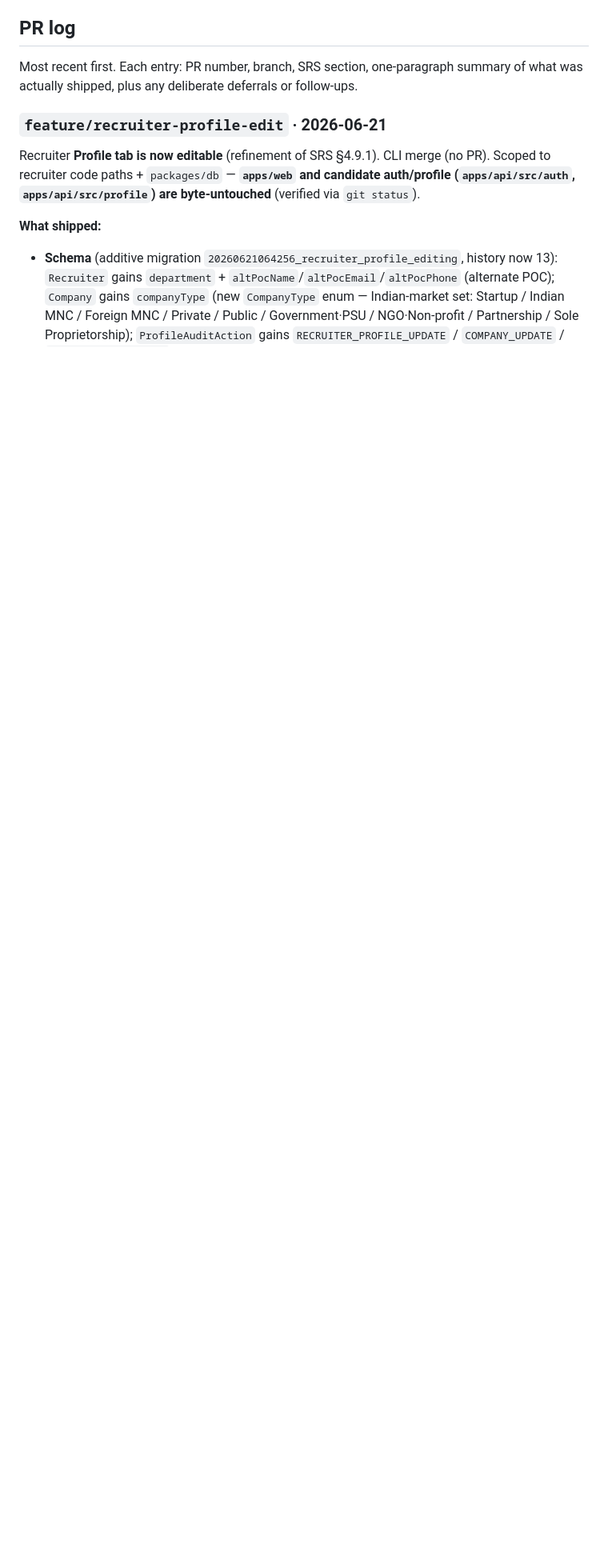
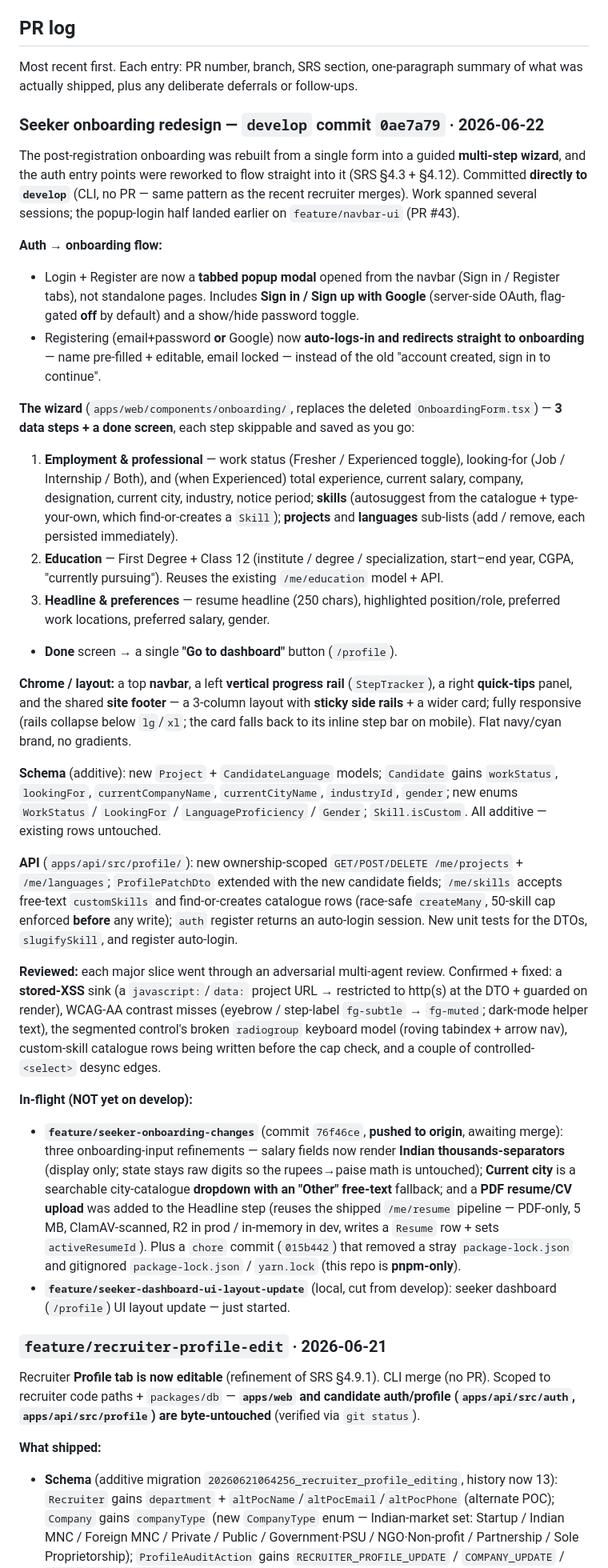
Before and after one commit to prakash47/jobportal, a Markdown page: PROGRESS.md, the part around one of its changes. Shown at 80% size. GitHub-like rendering; blank space fills up the shorter version.

```diff
--- a/PROGRESS.md
+++ b/PROGRESS.md
@@ -51,6 +51,32 @@
 ## PR log
 
 Most recent first. Each entry: PR number, branch, SRS section, one-paragraph summary of what was actually shipped, plus any deliberate deferrals or follow-ups.
+
+### Seeker onboarding redesign — `develop` commit `0ae7a79` · 2026-06-22
+
+The post-registration onboarding was rebuilt from a single form into a guided **multi-step wizard**, and the auth entry points were reworked to flow straight into it (SRS §4.3 + §4.12). Committed **directly to `develop`** (CLI, no PR — same pattern as the recent recruiter merges). Work spanned several sessions; the popup-login half landed earlier on `feature/navbar-ui` (PR #43).
+
+**Auth → onboarding flow:**
+- Login + Register are now a **tabbed popup modal** opened from the navbar (Sign in / Register tabs), not standalone pages. Includes **Sign in / Sign up with Google** (server-side OAuth, flag-gated **off** by default) and a show/hide password toggle.
+- Registering (email+password **or** Google) now **auto-logs-in and redirects straight to onboarding** — name pre-filled + editable, email locked — instead of the old "account created, sign in to continue".
+
+**The wizard** (`apps/web/components/onboarding/`, replaces the deleted `OnboardingForm.tsx`) — **3 data steps + a done screen**, each step skippable and saved as you go:
+1. **Employment & professional** — work status (Fresher / Experienced toggle), looking-for (Job / Internship / Both), and (when Experienced) total experience, current salary, company, designation, current city, industry, notice period; **skills** (autosuggest from the catalogue + type-your-own, which find-or-creates a `Skill`); **projects** and **languages** sub-lists (add / remove, each persisted immediately).
+2. **Education** — First Degree + Class 12 (institute / degree / specialization, start–end year, CGPA, "currently pursuing"). Reuses the existing `/me/education` model + API.
+3. **Headline & preferences** — resume headline (250 chars), highlighted position/role, preferred work locations, preferred salary, gender.
+- **Done** screen → a single **"Go to dashboard"** button (`/profile`).
+
+**Chrome / layout:** a top **navbar**, a left **vertical progress rail** (`StepTracker`), a right **quick-tips** panel, and the shared **site footer** — a 3-column layout with **sticky side rails** + a wider card; fully responsive (rails collapse below `lg`/`xl`; the card falls back to its inline step bar on mobile). Flat navy/cyan brand, no gradients.
+
+**Schema** (additive): new `Project` + `CandidateLanguage` models; `Candidate` gains `workStatus`, `lookingFor`, `currentCompanyName`, `currentCityName`, `industryId`, `gender`; new enums `WorkStatus` / `LookingFor` / `LanguageProficiency` / `Gender`; `Skill.isCustom`. All additive — existing rows untouched.
+
+**API** (`apps/api/src/profile/`): new ownership-scoped `GET/POST/DELETE /me/projects` + `/me/languages`; `ProfilePatchDto` extended with the new candidate fields; `/me/skills` accepts free-text `customSkills` and find-or-creates catalogue rows (race-safe `createMany`, 50-skill cap enforced **before** any write); `auth` register returns an auto-login session. New unit tests for the DTOs, `slugifySkill`, and register auto-login.
+
+**Reviewed:** each major slice went through an adversarial multi-agent review. Confirmed + fixed: a **stored-XSS** sink (a `javascript:`/`data:` project URL → restricted to http(s) at the DTO + guarded on render), WCAG-AA contrast misses (eyebrow / step-label `fg-subtle` → `fg-muted`; dark-mode helper text), the segmented control's broken `radiogroup` keyboard model (roving tabindex + arrow nav), custom-skill catalogue rows being written before the cap check, and a couple of controlled-`<select>` desync edges.
+
+**In-flight (NOT yet on develop):**
+- **`feature/seeker-onboarding-changes`** (commit `76f46ce`, **pushed to origin**, awaiting merge): three onboarding-input refinements — salary fields now render **Indian thousands-separators** (display only; state stays raw digits so the rupees→paise math is untouched); **Current city** is a searchable city-catalogue **dropdown with an "Other" free-text** fallback; and a **PDF resume/CV upload** was added to the Headline step (reuses the shipped `/me/resume` pipeline — PDF-only, 5 MB, ClamAV-scanned, R2 in prod / in-memory in dev, writes a `Resume` row + sets `activeResumeId`). Plus a `chore` commit (`015b442`) that removed a stray `package-lock.json` and gitignored `package-lock.json` / `yarn.lock` (this repo is **pnpm-only**).
+- **`feature/seeker-dashboard-ui-layout-update`** (local, cut from develop): seeker dashboard (`/profile`) UI layout update — just started.
 
 ### `feature/recruiter-profile-edit` · 2026-06-21
 
```
Also changed, not shown: other parts of PROGRESS.md (+6 -6 lines).
